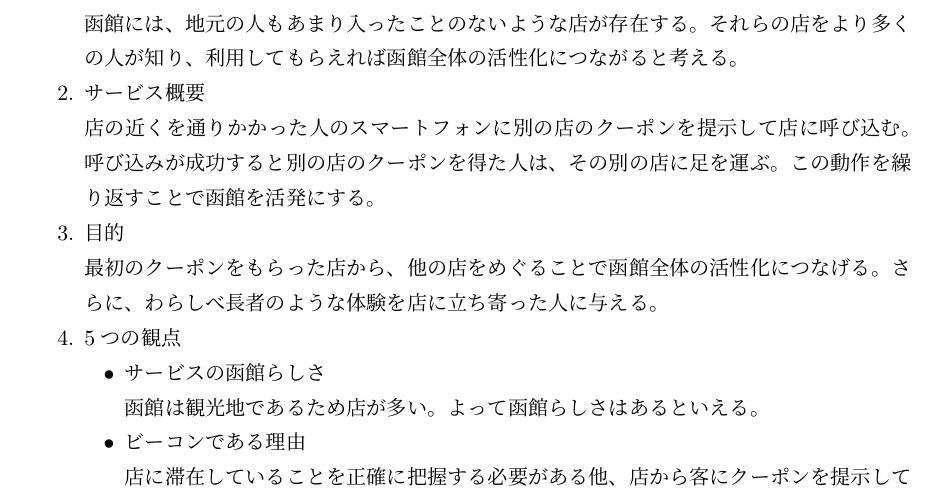
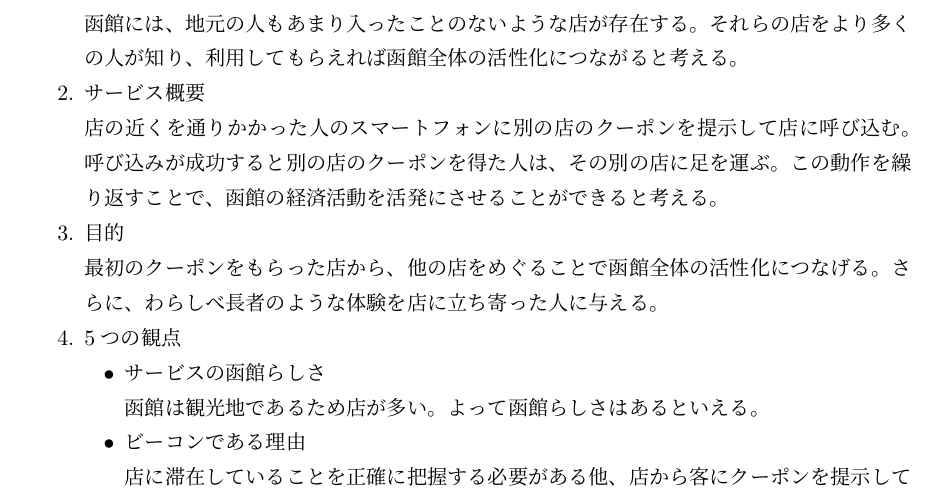
Before and after one commit to chikuwait/mid-report2020, a LaTeX thesis (midrep2020.tex, which reads chapter3.tex): part of page 9 of 15, cut so that both start at the same text. Compiled offline with pLaTeX and dvipdfmx.

Commit message:
Update chapter3.tex
経済を活発に～～～

```diff
--- a/chapter3.tex
+++ b/chapter3.tex
@@ -99,7 +99,7 @@
     \item 背景
     \par 函館には、地元の人もあまり入ったことのないような店が存在する。それらの店をより多くの人が知り、利用してもらえれば函館全体の活性化につながると考える。
     \item サービス概要
-    \par 店の近くを通りかかった人のスマートフォンに別の店のクーポンを提示して店に呼び込む。呼び込みが成功すると別の店のクーポンを得た人は、その別の店に足を運ぶ。この動作を繰り返すことで函館を活発にする。
+    \par 店の近くを通りかかった人のスマートフォンに別の店のクーポンを提示して店に呼び込む。呼び込みが成功すると別の店のクーポンを得た人は、その別の店に足を運ぶ。この動作を繰り返すことで、函館の経済活動を活発にさせることができると考える。
     \item 目的
     \par 最初のクーポンをもらった店から、他の店をめぐることで函館全体の活性化につなげる。さらに、わらしべ長者のような体験を店に立ち寄った人に与える。
     \item 5つの観点
```
